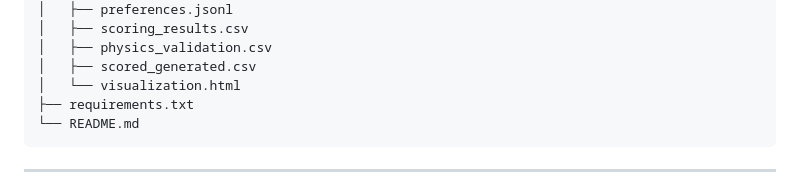
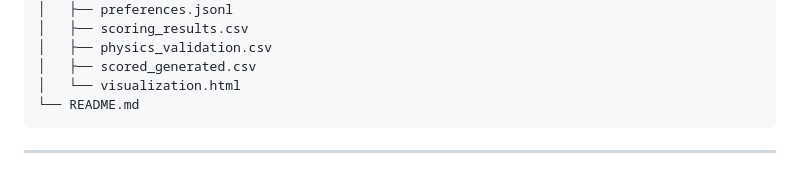
Before and after one commit to SauravKulkarni3999/cyclic-amp-design-pipeline, a Markdown page: README.md, the part around the change. GitHub-like rendering.

````diff
--- a/README.md
+++ b/README.md
@@ -230,7 +230,6 @@ cyclic-amp-project/
 │   ├── physics_validation.csv
 │   ├── scored_generated.csv
 │   └── visualization.html
-├── requirements.txt
 └── README.md
 ```
 
````
